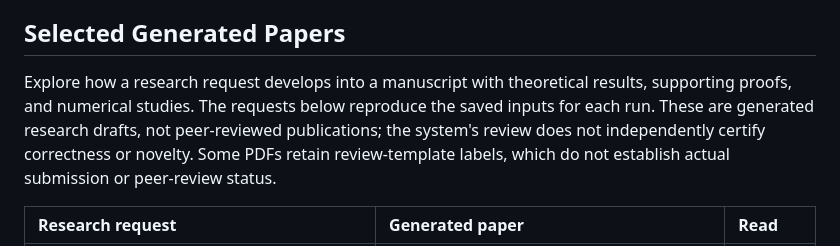
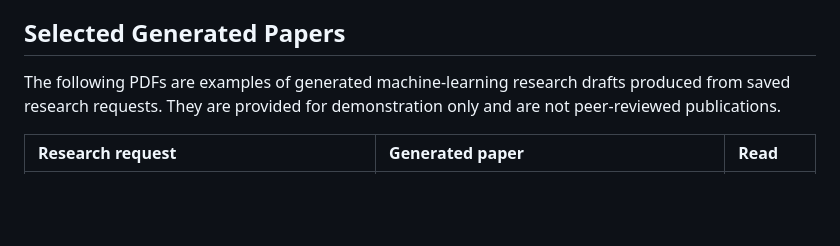
Before and after one commit to VILA-Lab/TheoremAudit, a Markdown page: README.md, the part around the change. Rendered like a GitHub page; blank space fills up the shorter version.

```diff
--- a/README.md
+++ b/README.md
@@ -113,11 +113,7 @@ inspection, and manuscript traceability.
 
 ## Selected Generated Papers
 
-Explore how a research request develops into a manuscript with theoretical results, supporting
-proofs, and numerical studies. The requests below reproduce the saved inputs for each run.
-These are generated research drafts, not peer-reviewed publications; the system's review does
-not independently certify correctness or novelty. Some PDFs retain review-template labels,
-which do not establish actual submission or peer-review status.
+The following PDFs are examples of generated machine-learning research drafts produced from saved research requests. They are provided for demonstration only and are not peer-reviewed publications.
 
 | Research request | Generated paper | Read |
 |:---|:---|:---|
```
